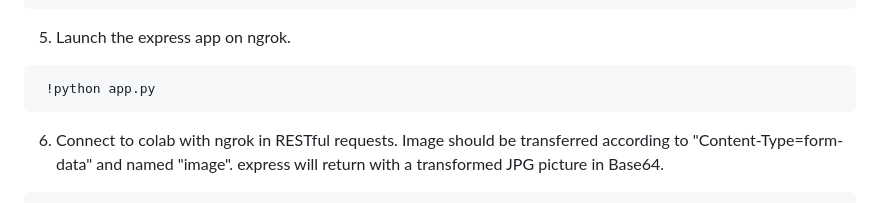
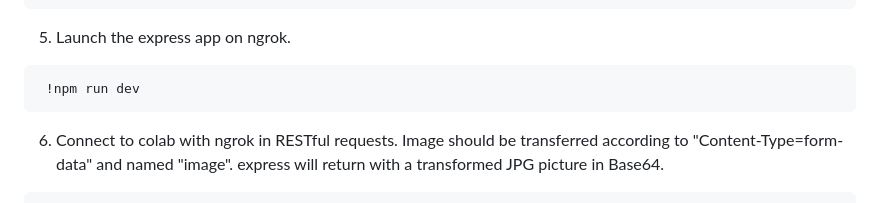
Before and after one commit to CDHZAYN/cartoonize_express, a Markdown page: readme.md, the part around the change. GitHub-like rendering.

````diff
--- a/readme.md
+++ b/readme.md
@@ -61,7 +61,7 @@ You can find a writeup on this webapp's architecture [here](https://medium.com/@
 5. Launch the express app on ngrok.
 
   ```
-   !python app.py
+   !npm run dev
   ```
 
 6. Connect to colab with ngrok in RESTful requests. Image should be transferred according to "Content-Type=form-data" and named "image". express will return with a transformed JPG picture in Base64.
````
